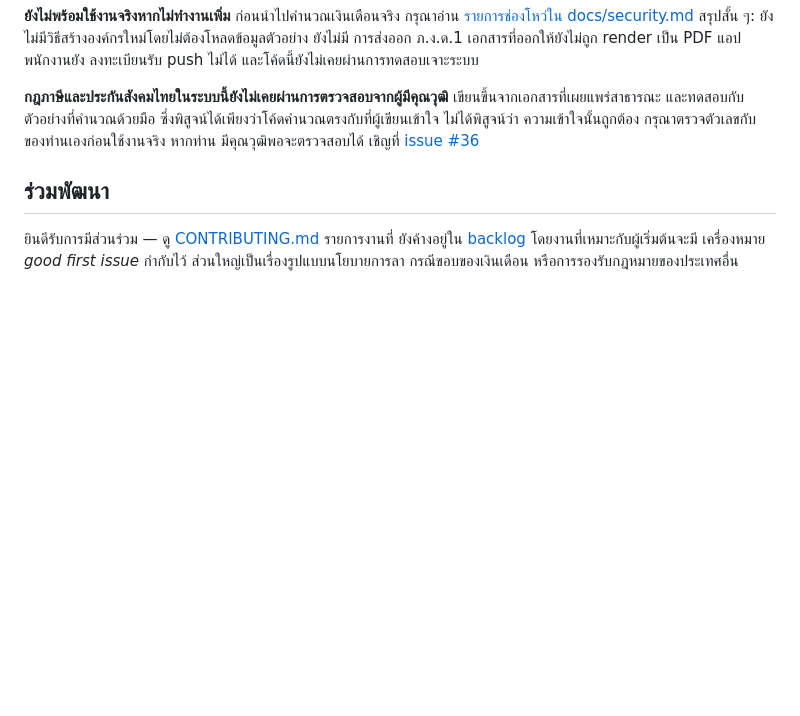
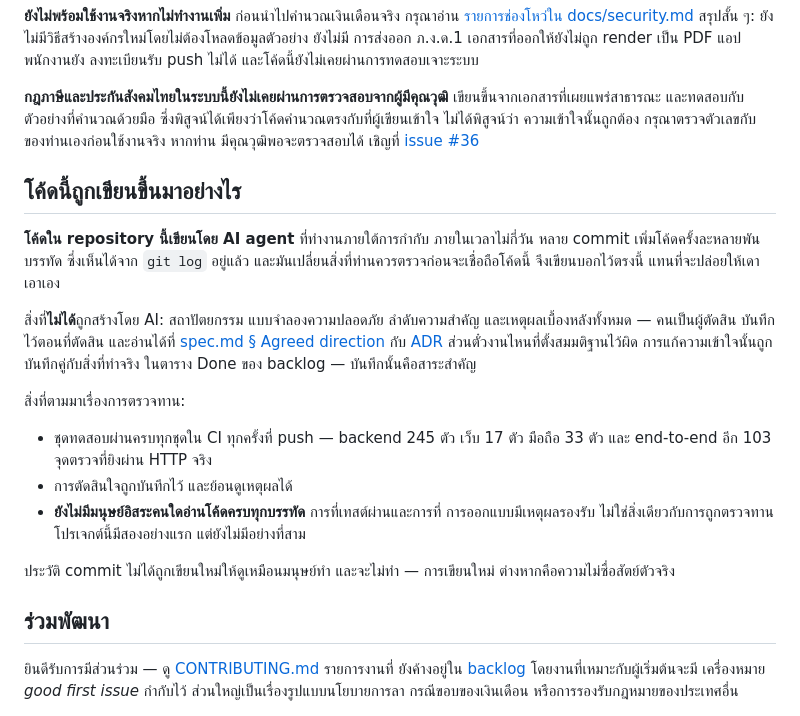
Before and after one commit to SuruchBoss/Cwork, a Markdown page: README.th.md, the part around the change. Drawn GitHub-style; blank space fills up the shorter version.

```diff
--- a/README.th.md
+++ b/README.th.md
@@ -317,6 +317,31 @@ API ที่รันอยู่
 ความเข้าใจนั้นถูกต้อง กรุณาตรวจตัวเลขกับของท่านเองก่อนใช้งานจริง หากท่าน
 มีคุณวุฒิพอจะตรวจสอบได้ เชิญที่ [issue #36](https://github.com/SuruchBoss/Cwork/issues/36)
 
+## โค้ดนี้ถูกเขียนขึ้นมาอย่างไร
+
+**โค้ดใน repository นี้เขียนโดย AI agent** ที่ทำงานภายใต้การกำกับ ภายในเวลาไม่กี่วัน
+หลาย commit เพิ่มโค้ดครั้งละหลายพันบรรทัด ซึ่งเห็นได้จาก `git log` อยู่แล้ว
+และมันเปลี่ยนสิ่งที่ท่านควรตรวจก่อนจะเชื่อถือโค้ดนี้ จึงเขียนบอกไว้ตรงนี้
+แทนที่จะปล่อยให้เดาเอาเอง
+
+สิ่งที่**ไม่ได้**ถูกสร้างโดย AI: สถาปัตยกรรม แบบจำลองความปลอดภัย ลำดับความสำคัญ
+และเหตุผลเบื้องหลังทั้งหมด — คนเป็นผู้ตัดสิน บันทึกไว้ตอนที่ตัดสิน และอ่านได้ที่
+[spec.md § Agreed direction](./docs/spec.md#agreed-direction) กับ [ADR](./docs/adr/)
+ส่วนตั๋วงานไหนที่ตั้งสมมติฐานไว้ผิด การแก้ความเข้าใจนั้นถูกบันทึกคู่กับสิ่งที่ทำจริง
+ในตาราง Done ของ backlog — บันทึกนั้นคือสาระสำคัญ
+
+สิ่งที่ตามมาเรื่องการตรวจทาน:
+
+- ชุดทดสอบผ่านครบทุกชุดใน CI ทุกครั้งที่ push — backend 245 ตัว เว็บ 17 ตัว
+  มือถือ 33 ตัว และ end-to-end อีก 103 จุดตรวจที่ยิงผ่าน HTTP จริง
+- การตัดสินใจถูกบันทึกไว้ และย้อนดูเหตุผลได้
+- **ยังไม่มีมนุษย์อิสระคนใดอ่านโค้ดครบทุกบรรทัด** การที่เทสต์ผ่านและการที่
+  การออกแบบมีเหตุผลรองรับ ไม่ใช่สิ่งเดียวกับการถูกตรวจทาน โปรเจกต์นี้มีสองอย่างแรก
+  แต่ยังไม่มีอย่างที่สาม
+
+ประวัติ commit ไม่ได้ถูกเขียนใหม่ให้ดูเหมือนมนุษย์ทำ และจะไม่ทำ — การเขียนใหม่
+ต่างหากคือความไม่ซื่อสัตย์ตัวจริง
+
 ## ร่วมพัฒนา
 
 ยินดีรับการมีส่วนร่วม — ดู [CONTRIBUTING.md](./CONTRIBUTING.md) รายการงานที่
```
Also changed, not shown: CONTRIBUTING.md (+10 -0 lines), README.md (+28 -0 lines).
